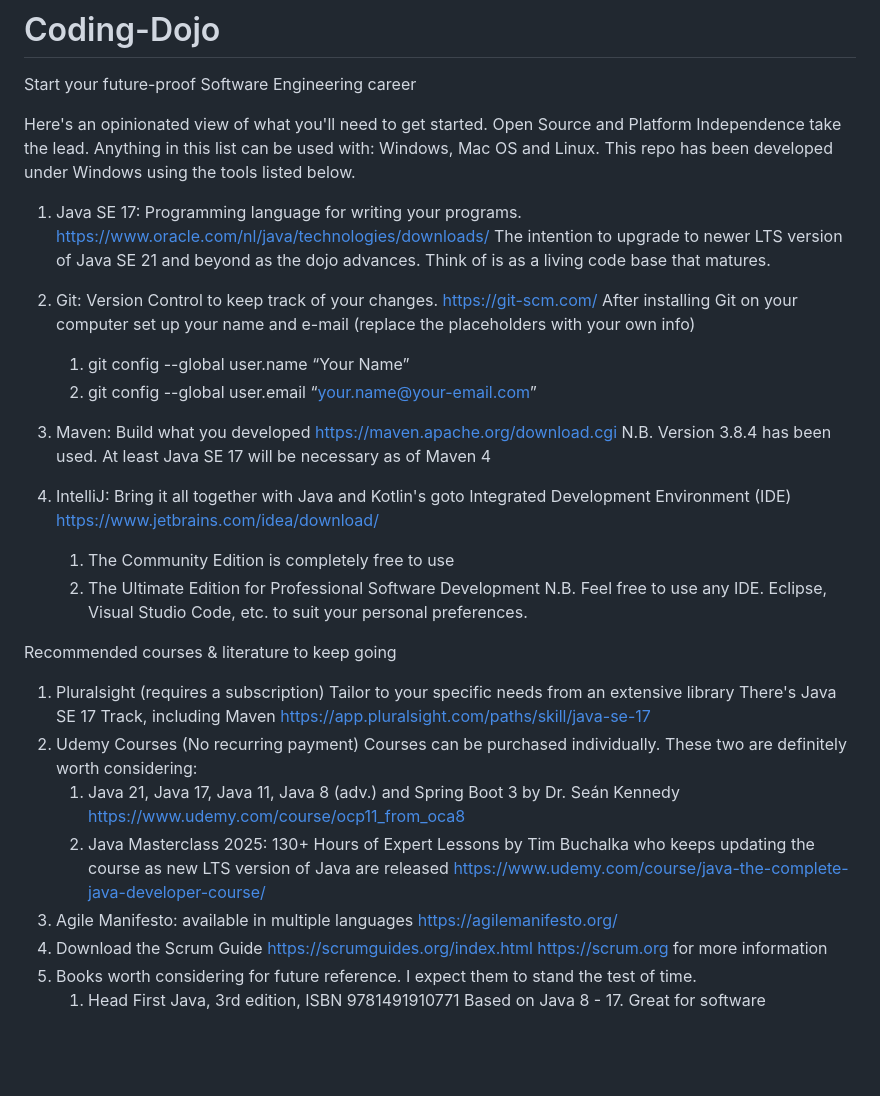
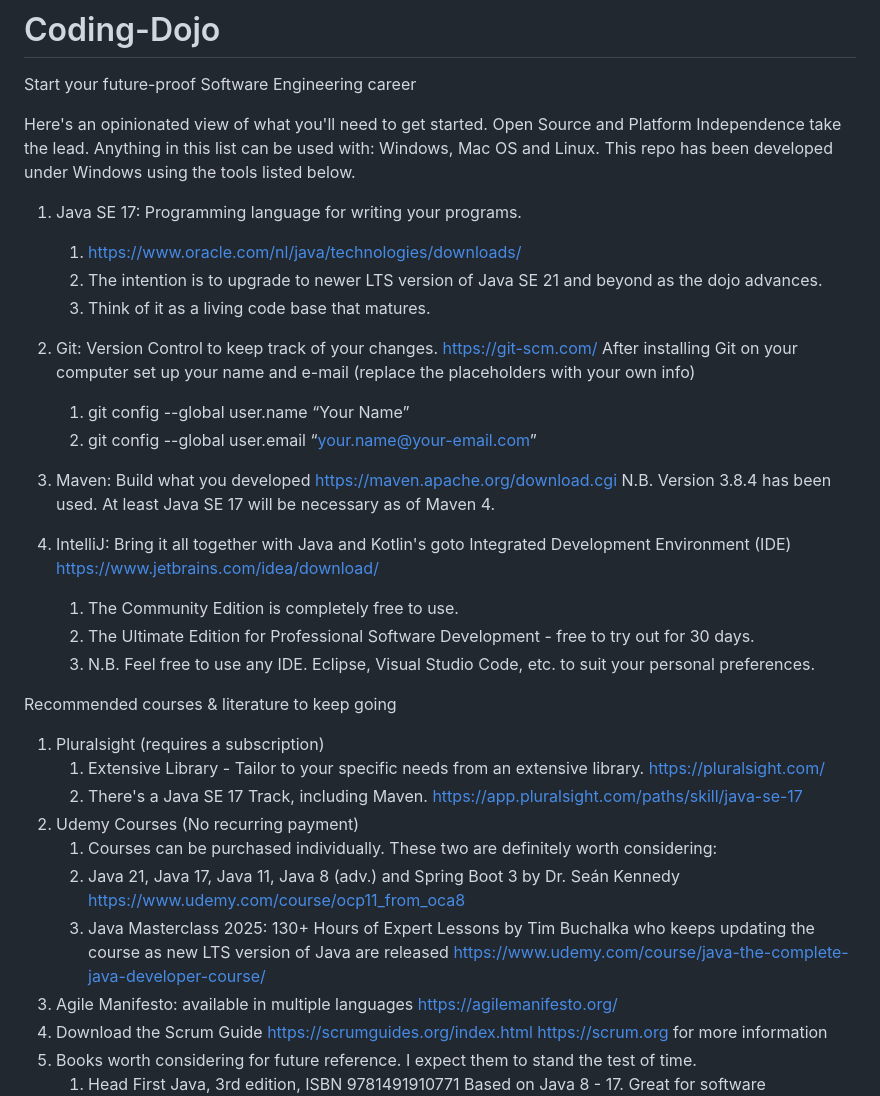
Before and after one commit to The-Code-Alchemist/Coding-Dojo, a Markdown page: README.md, the part around the change. Rendered like a GitHub page; blank space fills up the shorter version.

```diff
--- a/README.md
+++ b/README.md
@@ -7,25 +7,24 @@ Here's an opinionated view of what you'll need to get started.
     This repo has been developed under Windows using the tools listed below.
 
 1. Java SE 17: Programming language for writing your programs.
-   https://www.oracle.com/nl/java/technologies/downloads/
-   The intention to upgrade to newer LTS version of Java SE 21 and beyond as the dojo advances.
-   Think of is as a living code base that matures.
+   1. https://www.oracle.com/nl/java/technologies/downloads/
+   2. The intention is to upgrade to newer LTS version of Java SE 21 and beyond as the dojo advances.
+   3. Think of it as a living code base that matures.
 
-2. Git: Version Control to keep track of your changes.
-   https://git-scm.com/
+2. Git: Version Control to keep track of your changes. https://git-scm.com/
    After installing Git on your computer set up your name and e-mail (replace the placeholders with your own info)
    1. git config --global user.name “Your Name”
    2. git config --global user.email “your.name@your-email.com”
 
 3. Maven: Build what you developed
    https://maven.apache.org/download.cgi
-   N.B. Version 3.8.4 has been used. At least Java SE 17 will be necessary as of Maven 4
+   N.B. Version 3.8.4 has been used. At least Java SE 17 will be necessary as of Maven 4.
 
 4. IntelliJ: Bring it all together with Java and Kotlin's goto Integrated Development Environment (IDE)
    https://www.jetbrains.com/idea/download/
-   1. The Community Edition is completely free to use
-   2. The Ultimate Edition for Professional Software Development
-   N.B. Feel free to use any IDE. Eclipse, Visual Studio Code, etc. to suit your personal preferences.
+   1. The Community Edition is completely free to use.
+   2. The Ultimate Edition for Professional Software Development - free to try out for 30 days.
+   3. N.B. Feel free to use any IDE. Eclipse, Visual Studio Code, etc. to suit your personal preferences.
 
 
 
@@ -37,17 +36,17 @@ Here's an opinionated view of what you'll need to get started.
 
 Recommended courses & literature to keep going
 1. Pluralsight (requires a subscription)
-    Tailor to your specific needs from an extensive library
-    There's Java SE 17 Track, including Maven
-    https://app.pluralsight.com/paths/skill/java-se-17
+    1. Extensive Library - Tailor to your specific needs from an extensive library.
+       https://pluralsight.com/
+    2. There's a Java SE 17 Track, including Maven.
+       https://app.pluralsight.com/paths/skill/java-se-17
 2. Udemy Courses (No recurring payment)
-    Courses can be purchased individually. These two are definitely worth considering:
-    1. Java 21, Java 17, Java 11, Java 8 (adv.) and Spring Boot 3
-    by Dr. Seán Kennedy
-    https://www.udemy.com/course/ocp11_from_oca8
-    2. Java Masterclass 2025: 130+ Hours of Expert Lessons
-    by Tim Buchalka who keeps updating the course as new LTS version of Java are released
-    https://www.udemy.com/course/java-the-complete-java-developer-course/
+    1. Courses can be purchased individually. These two are definitely worth considering:
+    2. Java 21, Java 17, Java 11, Java 8 (adv.) and Spring Boot 3 by Dr. Seán Kennedy
+       https://www.udemy.com/course/ocp11_from_oca8
+    3. Java Masterclass 2025: 130+ Hours of Expert Lessons
+       by Tim Buchalka who keeps updating the course as new LTS version of Java are released
+       https://www.udemy.com/course/java-the-complete-java-developer-course/
 3. Agile Manifesto: available in multiple languages
    https://agilemanifesto.org/
 4. Download the Scrum Guide https://scrumguides.org/index.html
```
